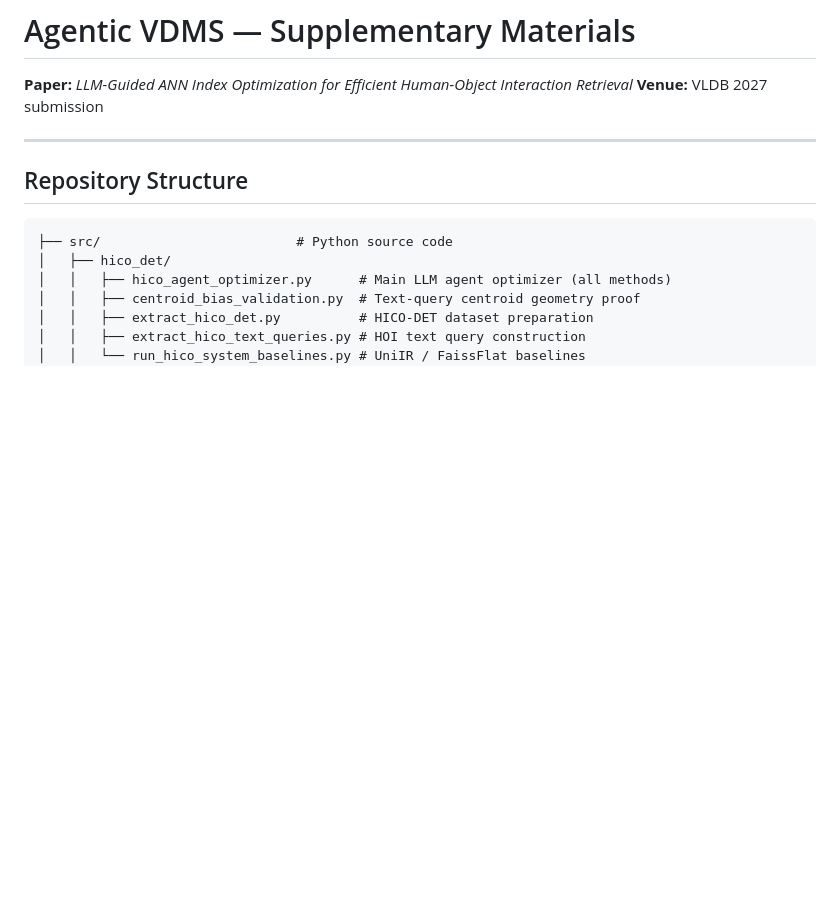
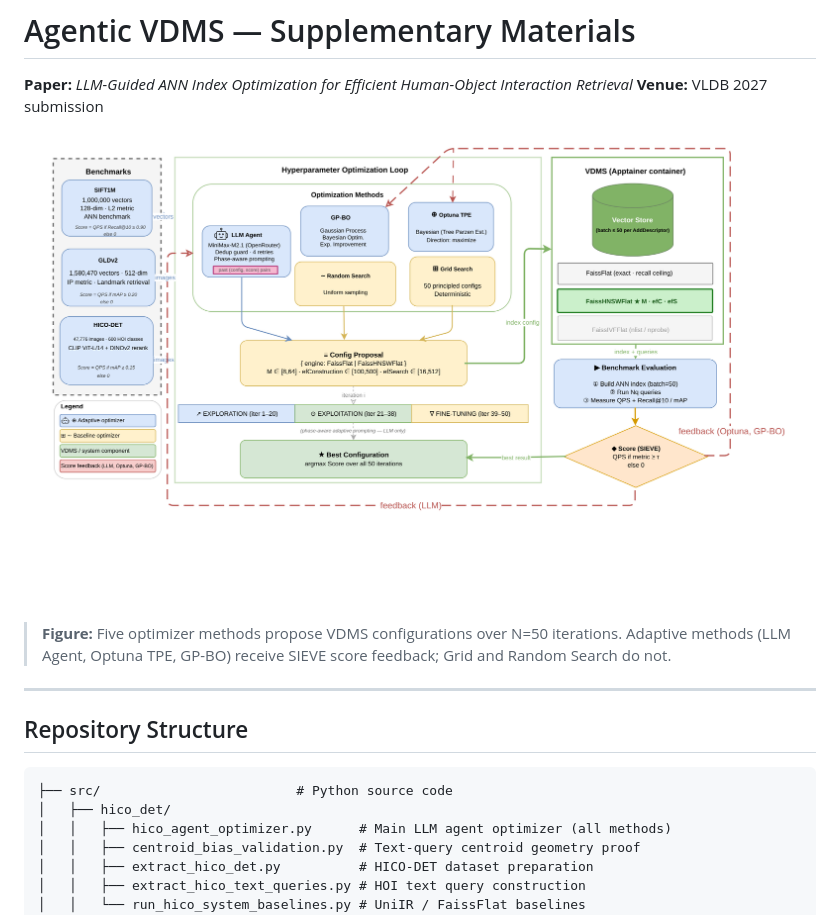
Before and after one commit to shahrzadesmat/Agentic_VDMS, a Markdown page: README.md, the part around the change. Drawn GitHub-style; pictures changed too: assets/workflow.png (added); blank space fills up the shorter version.

Commit message:
Add workflow figure to README for visual overview

```diff
--- a/README.md
+++ b/README.md
@@ -2,6 +2,12 @@
 
 **Paper:** *LLM-Guided ANN Index Optimization for Efficient Human-Object Interaction Retrieval*
 **Venue:** VLDB 2027 submission
+
+![Optimization Framework](assets/workflow.png)
+
+> **Figure:** Five optimizer methods propose VDMS configurations over N=50 iterations.
+> Adaptive methods (LLM Agent, Optuna TPE, GP-BO) receive SIEVE score feedback;
+> Grid and Random Search do not.
 
 ---
 
```
